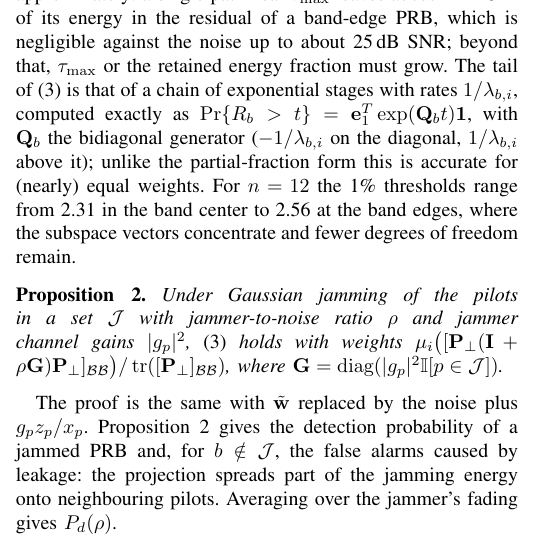
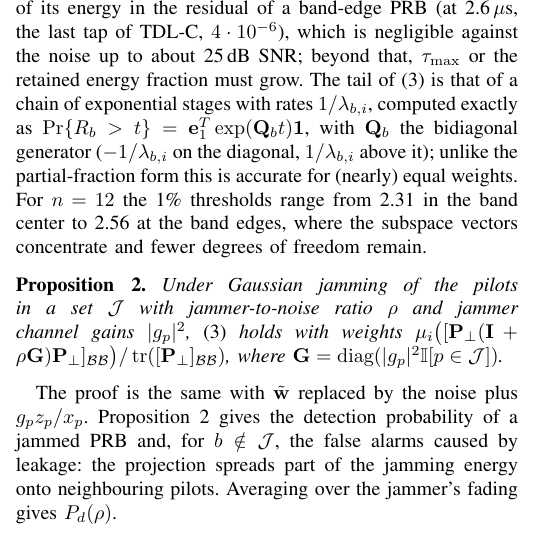
Before and after one commit to erhankarakoca/nr-jamming-localization, a LaTeX paper (paper/main.tex): part of one column of page 2 of 7, cut so that both start at the same text. Compiled offline with pdfLaTeX.

Commit message:
Tighten four statements in the paper draft after checking them
The 0.43 ms latency is for the frozen graph, no BLER cost is 'measurable' at
3 200 slots per point, the residual's mean under jamming includes the
jammer's channel gain, and the leakage of a path near tau_max is quoted for
TDL-C's last tap as well.

```diff
--- a/paper/main.tex
+++ b/paper/main.tex
@@ -166,9 +166,9 @@ exponential with means $\sigma_p^2 \mu_i$.
 The threshold $\eta_b(\alpha)$ with $\Pr\{R_b > \eta_b\} = \alpha$ therefore follows from the
 allocation alone, and the test $R_b > \eta_b(\alpha)$ is a constant-false-alarm-rate (CFAR)
 test with respect to SNR and channel. In practice the condition $\Pperp\mathbf{h} = \mathbf{0}$
-holds approximately: a single path near $\tau_{\max}$ leaves about $1.4\cdot 10^{-4}$ of its
-energy in the residual of a band-edge PRB, which is negligible against the noise up to about
-25\,dB SNR; beyond that, $\tau_{\max}$ or the retained energy fraction must grow. The tail of~\eqref{eq:null} is that of a chain of
+holds approximately: a single path at $\tau_{\max}$ leaves about $1.4\cdot 10^{-4}$ of its
+energy in the residual of a band-edge PRB (at 2.6\,$\mu$s, the last tap of TDL-C, $4\cdot
+10^{-6}$), which is negligible against the noise up to about 25\,dB SNR; beyond that, $\tau_{\max}$ or the retained energy fraction must grow. The tail of~\eqref{eq:null} is that of a chain of
 exponential stages with rates $1/\lambda_{b,i}$, computed exactly as
 $\Pr\{R_b > t\} = \mathbf{e}_1^T \exp(\mathbf{Q}_b t) \mathbf{1}$, with $\mathbf{Q}_b$ the
 bidiagonal generator ($-1/\lambda_{b,i}$ on the diagonal, $1/\lambda_{b,i}$ above it); unlike
```
Also changed, not shown: paper/main.tex (11 more changed lines).
